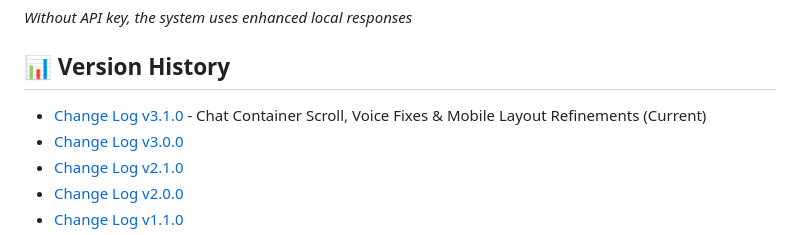
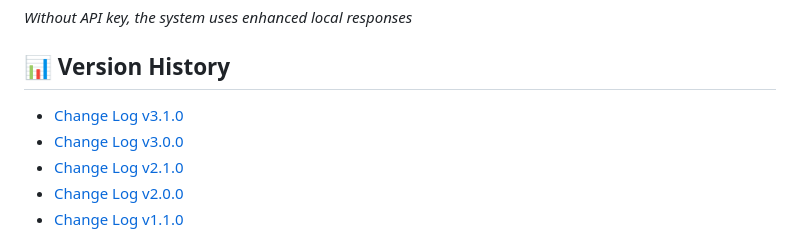
Before and after one commit to Sheeraz-bit/EchoMind-AI, a Markdown page: README.md, the part around the change. GitHub-like rendering.

Commit message:
Fix version history link formatting in README.md

```diff
--- a/README.md
+++ b/README.md
@@ -141,7 +141,7 @@ _Without API key, the system uses enhanced local responses_
 
 ## 📊 Version History
 
-- <a href="./changeLog.md#-version-310---chat-scroll-voice-fix--mobile-layout-improvements">Change Log v3.1.0</a> - Chat Container Scroll, Voice Fixes & Mobile Layout Refinements (Current)
+- <a href="./changeLog.md#-version-310---chat-scroll-voice-fix--mobile-layout-improvements">Change Log v3.1.0</a>
 - <a href="./changeLog.md#-version-300---chat-scroll-voice-fix--mobile-layout-improvements">Change Log v3.0.0</a>
 - <a href="./changeLog.md#-version-210---chat-scroll-voice-fix--mobile-layout-improvements">Change Log v2.1.0</a>
 - <a href="./changeLog.md#-version-200---chat-scroll-voice-fix--mobile-layout-improvements">Change Log v2.0.0</a>
```
